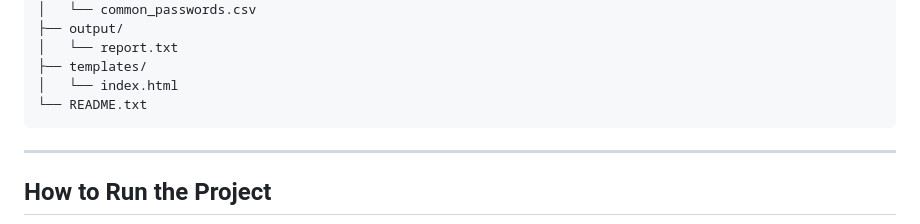
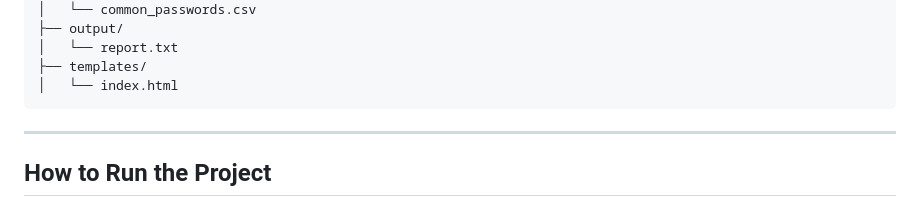
Before and after one commit to 7Jinx7/Password-Cracker-Lab, a Markdown page: README.md, the part around the change. Drawn GitHub-style.

Commit message:
Remove README.txt from project structure

````diff
--- a/README.md
+++ b/README.md
@@ -76,7 +76,6 @@ password_cracker_lab/
 │   └── report.txt
 ├── templates/
 │   └── index.html
-└── README.txt
 ```
 
 ---
````
